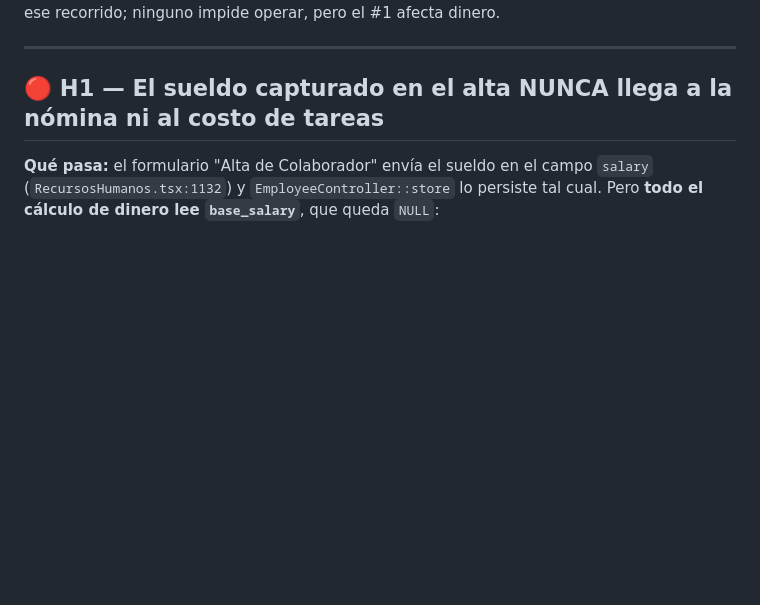
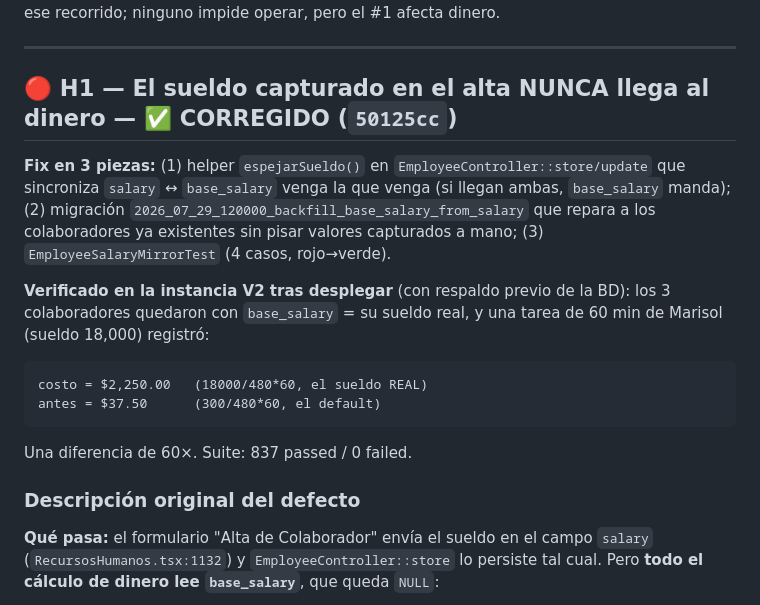
Before and after one commit to Adan717/Talent-360, a Markdown page: docs/HALLAZGOS_PRUEBA_ALTA_EMPRESA_2026-07-29.md, the part around the change. Rendered like a GitHub page; blank space fills up the shorter version.

Commit message:
H1 marcado como CORREGIDO con la verificacion en produccion (costo 2250 vs 37.50)
Co-Authored-By: Claude Opus 5 <noreply@anthropic.com>

````diff
--- a/docs/HALLAZGOS_PRUEBA_ALTA_EMPRESA_2026-07-29.md
+++ b/docs/HALLAZGOS_PRUEBA_ALTA_EMPRESA_2026-07-29.md
@@ -9,7 +9,26 @@ DURANTE ese recorrido; ninguno impide operar, pero el #1 afecta dinero.
 
 ---
 
-## 🔴 H1 — El sueldo capturado en el alta NUNCA llega a la nómina ni al costo de tareas
+## 🔴 H1 — El sueldo capturado en el alta NUNCA llega al dinero — ✅ CORREGIDO (`50125cc`)
+
+**Fix en 3 piezas:** (1) helper `espejarSueldo()` en `EmployeeController::store/update` que
+sincroniza `salary` ↔ `base_salary` venga la que venga (si llegan ambas, `base_salary` manda);
+(2) migración `2026_07_29_120000_backfill_base_salary_from_salary` que repara a los
+colaboradores ya existentes sin pisar valores capturados a mano; (3) `EmployeeSalaryMirrorTest`
+(4 casos, rojo→verde).
+
+**Verificado en la instancia V2 tras desplegar** (con respaldo previo de la BD): los 3
+colaboradores quedaron con `base_salary` = su sueldo real, y una tarea de 60 min de Marisol
+(sueldo 18,000) registró:
+
+```
+costo = $2,250.00   (18000/480*60, el sueldo REAL)
+antes = $37.50      (300/480*60, el default)
+```
+
+Una diferencia de 60×. Suite: 837 passed / 0 failed.
+
+### Descripción original del defecto
 
 **Qué pasa:** el formulario "Alta de Colaborador" envía el sueldo en el campo `salary`
 (`RecursosHumanos.tsx:1132`) y `EmployeeController::store` lo persiste tal cual. Pero **todo el
````
